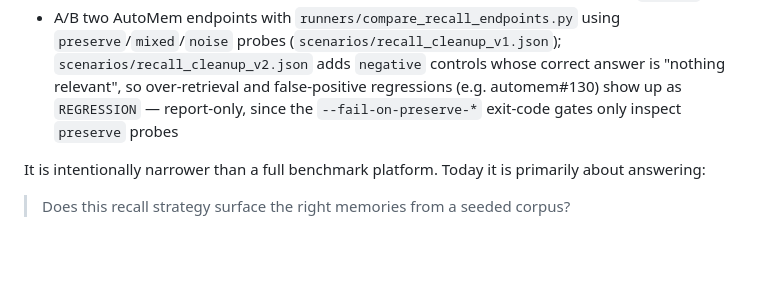
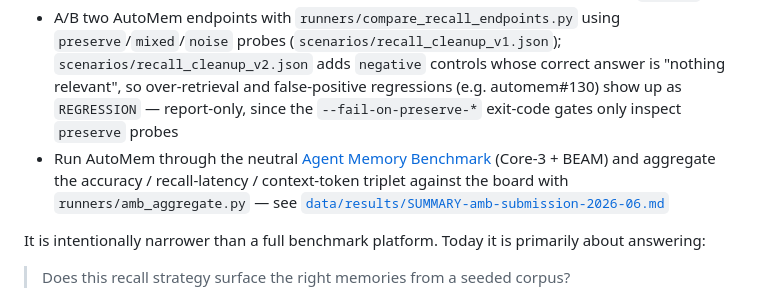
Before and after one commit to verygoodplugins/automem-evals, a Markdown page: README.md, the part around the change. GitHub-like rendering; blank space fills up the shorter version.

```diff
--- a/README.md
+++ b/README.md
@@ -29,6 +29,7 @@ The current implementation is a focused recall-quality harness against a locally
 - Generate timestamped markdown reports for quick A/B analysis
 - Prototype retrieval behavior such as client-side graph expansion without changing `automem`
 - A/B two AutoMem endpoints with `runners/compare_recall_endpoints.py` using `preserve`/`mixed`/`noise` probes (`scenarios/recall_cleanup_v1.json`); `scenarios/recall_cleanup_v2.json` adds `negative` controls whose correct answer is "nothing relevant", so over-retrieval and false-positive regressions (e.g. automem#130) show up as `REGRESSION` — report-only, since the `--fail-on-preserve-*` exit-code gates only inspect `preserve` probes
+- Run AutoMem through the neutral [Agent Memory Benchmark](https://agentmemorybenchmark.ai) (Core-3 + BEAM) and aggregate the accuracy / recall-latency / context-token triplet against the board with `runners/amb_aggregate.py` — see [`data/results/SUMMARY-amb-submission-2026-06.md`](data/results/SUMMARY-amb-submission-2026-06.md)
 
 It is intentionally narrower than a full benchmark platform. Today it is primarily about answering:
 
```
Also changed, not shown: data/results/SUMMARY-amb-submission-2026-06.md (added, +58 -0 lines).
